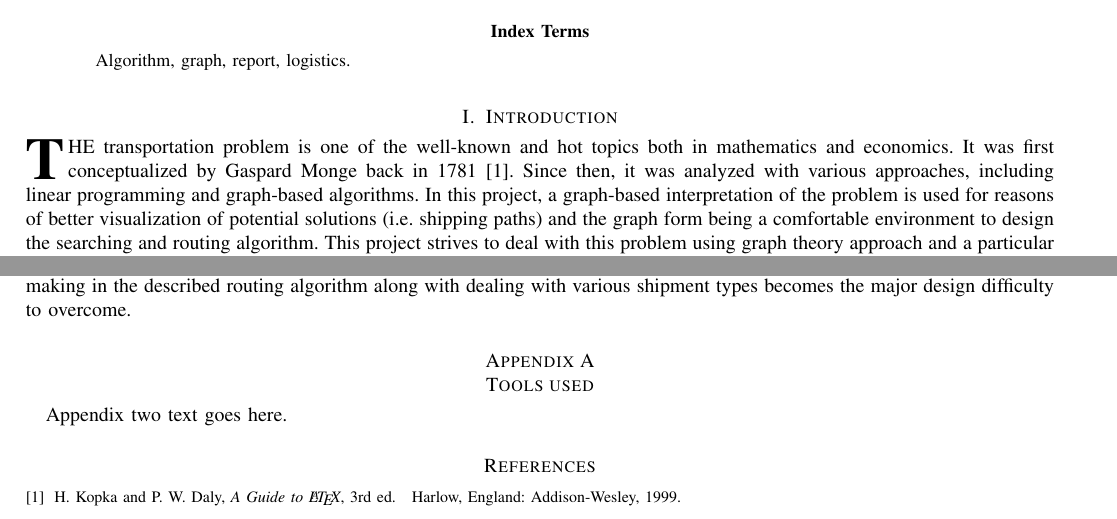
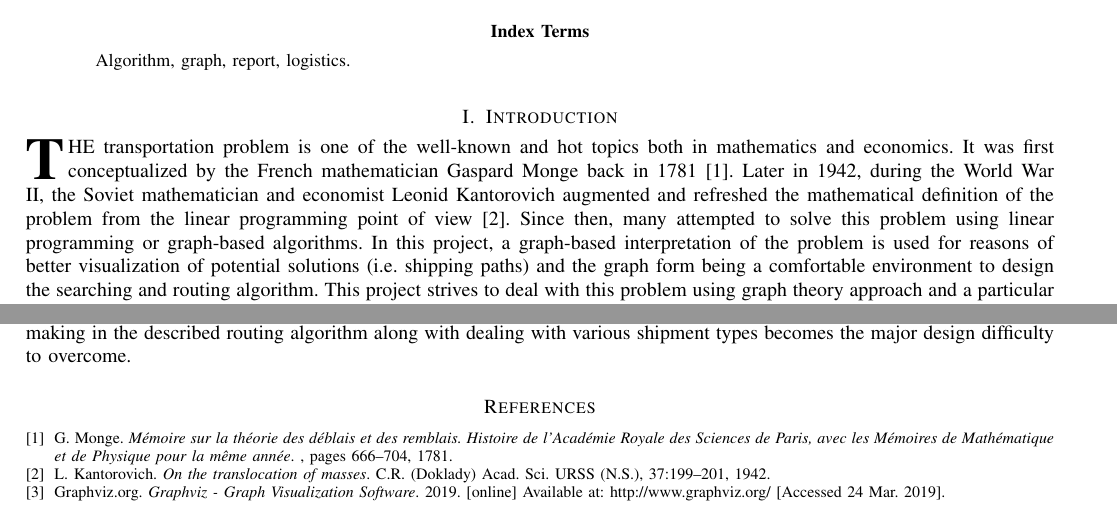
Before and after one commit to andreloboteixeira/cs820-project, a LaTeX paper (documentation/report.tex): two parts of pages 1 and 4 of 4 before the commit and two parts of pages 1 and 5 of 5 after it, joined at a grey line, cut so that both start at the same text. Compiled offline with pdfLaTeX.

Commit message:
final draft of the report

```diff
--- a/documentation/report.tex
+++ b/documentation/report.tex
@@ -415,7 +415,7 @@ Algorithm, graph, report, logistics.
 % The very first letter is a 2 line initial drop letter followed
 % by the rest of the first word in caps.
 \IEEEPARstart{T}{he} transportation problem is one of the well-known and hot topics both in mathematics and economics.
-It was first conceptualized by Gaspard Monge back in 1781 [1]. Since then, it was analyzed with various approaches, including linear programming and graph-based algorithms. In this project, a graph-based interpretation of the problem is used for reasons of better visualization of potential solutions (i.e. shipping paths) and the graph form being a comfortable environment to design the searching and routing algorithm. This project strives to deal with this problem using graph theory approach and a particular decision-making algorithm in an attempt to acquire an acceptable solution, if it exists, or give partial solution otherwise.
+It was first conceptualized by the French mathematician Gaspard Monge back in 1781 \cite{monge:monge}. Later in 1942, during the World War II, the Soviet mathematician and economist Leonid Kantorovich augmented and refreshed the mathematical definition of the problem from the linear programming point of view \cite{kanto:kanto}. Since then, many attempted to solve this problem using linear programming or graph-based algorithms. In this project, a graph-based interpretation of the problem is used for reasons of better visualization of potential solutions (i.e. shipping paths) and the graph form being a comfortable environment to design the searching and routing algorithm. This project strives to deal with this problem using graph theory approach and a particular decision-making algorithm in an attempt to acquire an acceptable solution, if it exists, or give partial solution otherwise.
 
 From our point of view, the transportation problem can be represented by a graph with nodes of 3 types: \textit{store}, \textit{warehouse} and a \textit{joint}. The edges between nodes represent roads to traverse with associated \textit{distance} and \textit{time}. The stores and warehouses have a certain associated amount of \textit{demand} and \textit{supply} of goods respectively. Joints act solely as transfer points (major cities, towns, etc.). For simplicity, all goods are assumed to be of the \textit{single type}. The problem is finding the way to provide the stores with goods available in the warehouses, \textit{maximizing} the amount of delivered goods, while \textit{minimizing} the transportation costs. It is assumed that the shipping is being done by a \textit{single agent}, a truck with a certain \textit{maximum carry capacity}, that is traversing a certain path while loading and unloading goods where needed.
 
@@ -674,12 +691,9 @@ In the described algorithm, the decision-making heuristic of combined time and d
 %
 
 
-\appendices
-
 % you can choose not to have a title for an appendix
 % if you want by leaving the argument blank
-\section{Tools used}
-Appendix two text goes here.
+
 
 
 % Can use something like this to put references on a page
@@ -714,9 +728,14 @@ Appendix two text goes here.
 % (used to reserve space for the reference number labels box)
 \begin{thebibliography}{1}
 
-\bibitem{IEEEhowto:kopka}
-H.~Kopka and P.~W. Daly, \emph{A Guide to \LaTeX}, 3rd~ed.\hskip 1em plus
-  0.5em minus 0.4em\relax Harlow, England: Addison-Wesley, 1999.
+\bibitem{monge:monge}
+G. Monge. \emph{Mémoire sur la théorie des déblais et des remblais. Histoire de l’Académie Royale des Sciences de Paris, avec les Mémoires de Mathématique et de Physique pour la même année}. , pages 666–704, 1781.
+
+\bibitem{kanto:kanto}
+L. Kantorovich. \emph{On the translocation of masses}. C.R. (Doklady) Acad. Sci. URSS (N.S.), 37:199–201, 1942.
+
+\bibitem{web:web}
+Graphviz.org. \emph{Graphviz - Graph Visualization Software}. 2019. [online] Available at: http://www.graphviz.org/ [Accessed 24 Mar. 2019].
 
 \end{thebibliography}
 
```
Also changed, not shown: documentation/report.pdf, documentation/report.tex (19 more changed lines).
